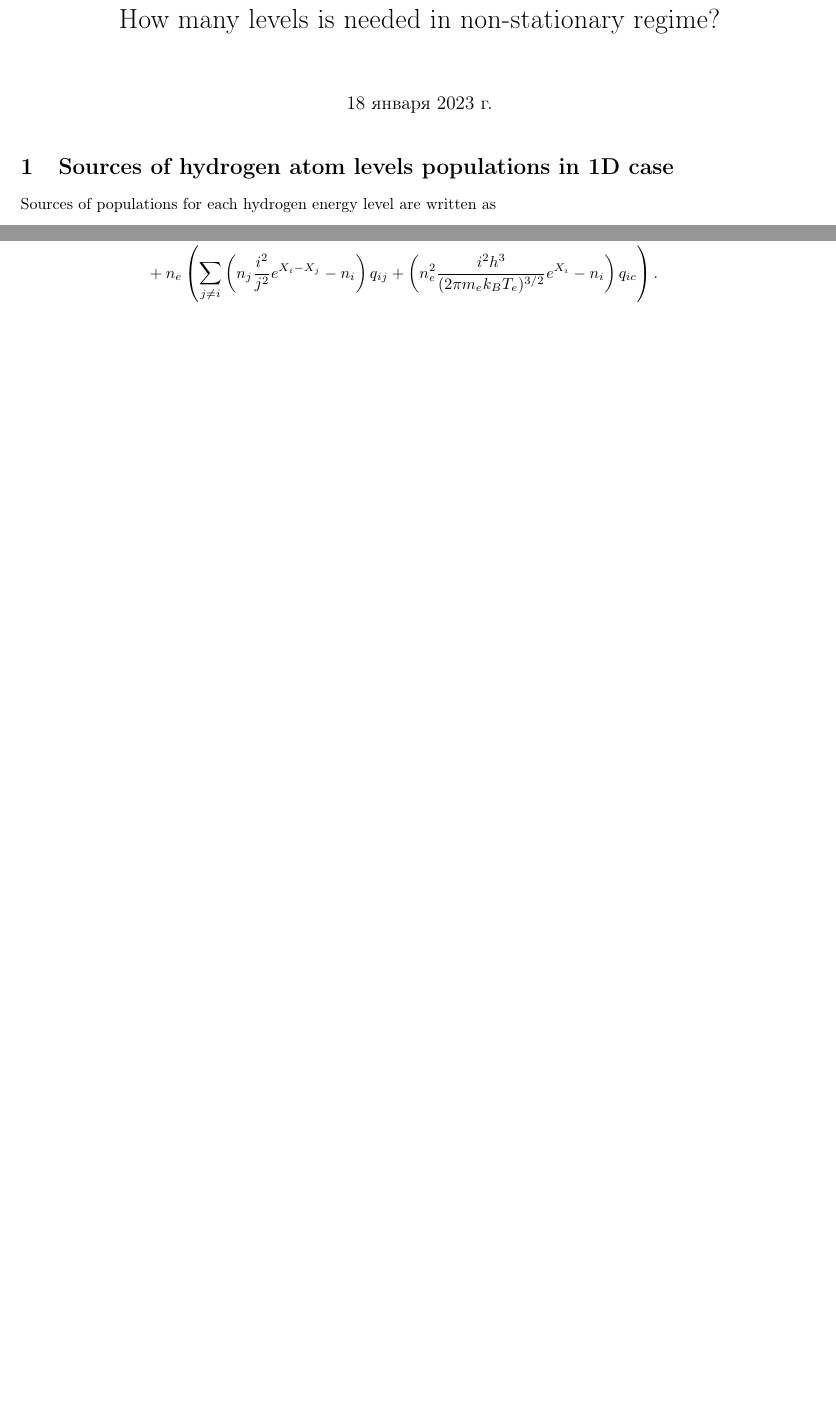
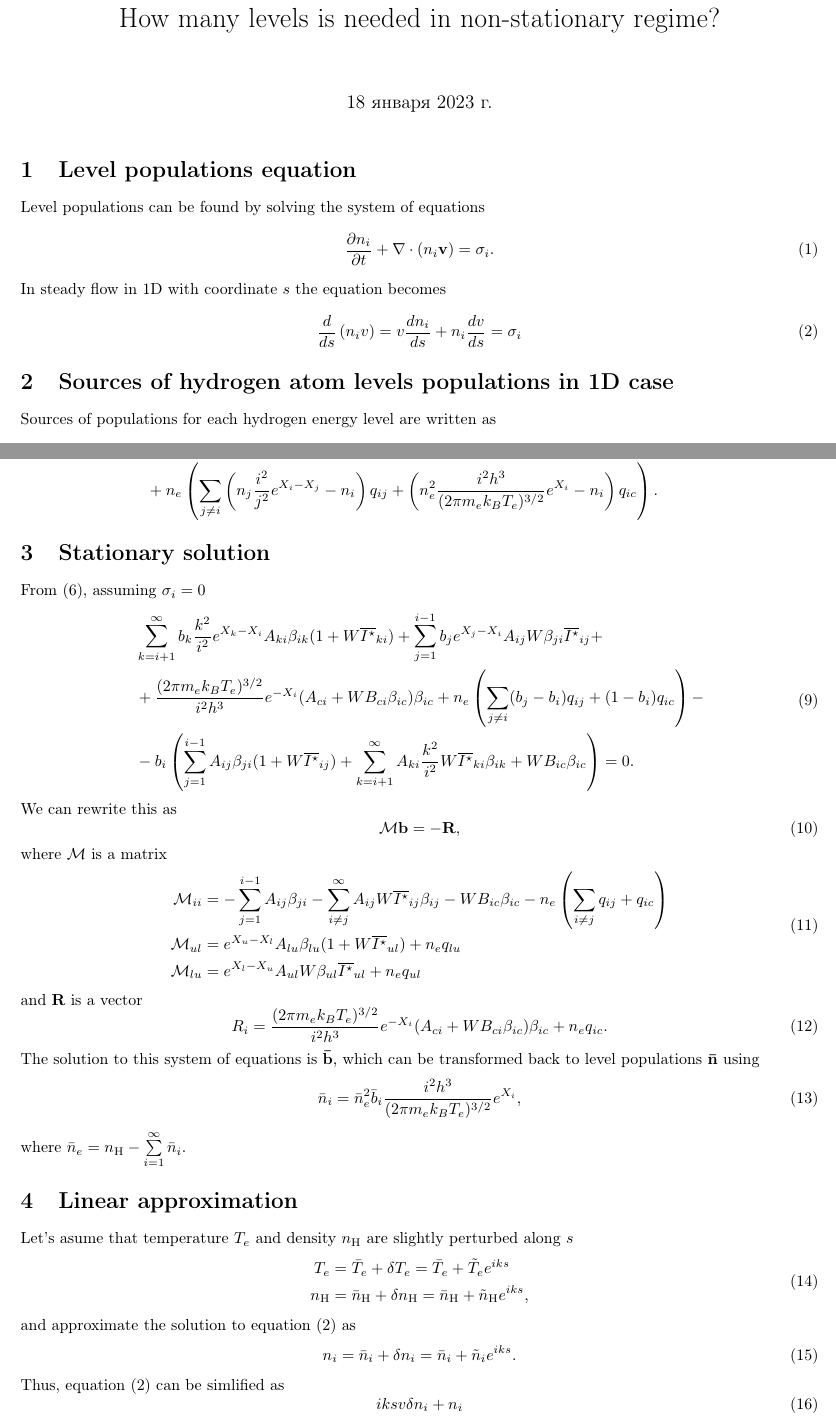
Before and after one commit to dmitrievdv/hydrogen-eq-lin, a LaTeX document (main.tex): two parts of pages 1 and 2 of 6 before the commit and two parts of pages 1 and 3 of 7 after it, joined at a grey line, cut so that both start at the same text, the shorter picture padded with empty space. Compiled offline with LaTeX, dvips and Ghostscript.

Commit message:
cha-cha-cha-cha-cha changeees

```diff
--- a/main.tex
+++ b/main.tex
@@ -19,6 +19,18 @@
 
 \begin{document}
 \maketitle
+
+
+\section{Level populations equation}
+
+Level populations can be found by solving the system of equations
+\begin{equation}
+    \frac{\partial n_i}{\partial t} + \nabla\cdot(n_i \mathbf{v}) = \sigma_i.
+\end{equation}
+In steady flow in 1D with coordinate \(s\) the equation  becomes
+\begin{equation}\label{eq:1d-full}
+    \frac{d}{ds}\left(n_i v\right) = v\frac{dn_i}{ds} + n_i\frac{dv}{ds} = \sigma_i
+\end{equation}
 
 \section{Sources of hydrogen atom levels populations in 1D case}
 
@@ -92,6 +104,57 @@ where \(k_{ic}\) is computed at the frequency \(\nu_{ci} = 13.6\ \mathrm{eV}/(i^
         &-n_i\left(\sum\limits_{j=1}^{i-1}A_{ij}\beta_{ji}(1 + W\overline{I^\star}_{ij}) + \sum\limits_{k=i+1}^\infty A_{ki}\frac{k^2}{i^2}W\overline{I^\star}_{ki}\beta_{ik}  + \beta_{ic}WB_{ic}\right) +\\
         &+n_e\left(\sum\limits_{j \neq i}\left(n_j\frac{i^2}{j^2}e^{X_i-X_j}-n_i\right)q_{ij}  + \left(n_e^2\frac{i^2h^3}{(2\pi m_ek_BT_e)^{3/2}}e^{X_i}-n_i\right)q_{ic}\right).
     \end{aligned}
+\end{equation}
+
+
+\section{Stationary solution}
+
+From \eqref{eq:sources-bi}, assuming \(\sigma_i = 0\)
+\begin{equation}\label{eq:stat-bi}
+    \begin{aligned}
+        &\sum\limits_{k=i+1}^\infty b_k\frac{k^2}{i^2}e^{X_k-X_i}A_{ki}\beta_{ik}(1 + W\overline{I^\star}_{ki}) + \sum\limits_{j=1}^{i-1} b_je^{X_j-X_i}A_{ij}W\beta_{ji} \overline{I^\star}_{ij} +\\
+        &+\frac{(2\pi m_ek_BT_e)^{3/2}}{i^2h^3}e^{-X_i}(A_{ci} + WB_{ci}\beta_{ic})\beta_{ic} +n_e\left(\sum\limits_{j \neq i}(b_j-b_i)q_{ij}  + (1-b_i)q_{ic}\right)-\\
+        &-b_i\left(\sum\limits_{j=1}^{i-1}A_{ij}\beta_{ji}(1 + W\overline{I^\star}_{ij}) + \sum\limits_{k=i+1}^\infty A_{ki}\frac{k^2}{i^2}W\overline{I^\star}_{ki}\beta_{ik}  + WB_{ic}\beta_{ic}\right) = 0.
+    \end{aligned}
+\end{equation}
+We can rewrite this as
+\begin{equation}
+    \mathcal{M}\mathbf{b} = -\mathbf{R},
+\end{equation}
+where \(\mathcal{M}\) is a matrix
+\begin{equation}
+    \begin{aligned}
+        \mathcal{M}_{ii} &= -\sum\limits_{j=1}^{i-1}A_{ij}\beta_{ji} - \sum\limits_{i\neq j}^\infty A_{ij}W\overline{I^\star}_{ij}\beta_{ij}  - WB_{ic}\beta_{ic} - n_e\left(\sum\limits_{i\neq j} q_{ij} + q_{ic}\right)\\
+        \mathcal{M}_{ul} &= e^{X_u-X_l}A_{lu}\beta_{lu}(1 + W\overline{I^\star}_{ul}) + n_eq_{lu}\\
+        \mathcal{M}_{lu} &= e^{X_l-X_u}A_{ul}W\beta_{ul} \overline{I^\star}_{ul} + n_eq_{ul}
+    \end{aligned}
+\end{equation}
+and \(\mathbf{R}\) is a vector
+\begin{equation}
+    R_i = \frac{(2\pi m_ek_BT_e)^{3/2}}{i^2h^3}e^{-X_i}(A_{ci} + WB_{ci}\beta_{ic})\beta_{ic} + n_eq_{ic}.
+\end{equation}
+The solution to this system of equations is \(\mathbf{\bar{b}}\), which can be transformed back to level populations \(\mathbf{\bar{n}}\) using
+\begin{equation}
+    \bar{n}_i = \bar{n}_e^2\bar{b}_i\frac{i^2h^3}{(2\pi m_ek_BT_e)^{3/2}}e^{X_i},
+\end{equation}
+where \(\bar{n}_e = n_\mathrm{H} - \sum\limits_{i = 1}^{\infty}\bar{n}_i\).
+
+\section{Linear approximation}
+
+Let's asume that temperature \(T_e\) and density \(n_\mathrm{H}\) are slightly perturbed along \(s\)
+\begin{equation}
+\begin{aligned}
+    T_e &= \bar{T}_e + \delta T_e = \bar{T}_e + \tilde{T}_e e^{iks}\\
+    n_\mathrm{H} &= \bar{n}_\mathrm{H} + \delta n_\mathrm{H} = \bar{n}_\mathrm{H} + \tilde{n}_\mathrm{H} e^{iks},
+\end{aligned}
+\end{equation}
+and approximate the solution to equation \eqref{eq:1d-full} as
+\begin{equation}
+n_i = \bar{n}_i + \delta n_i = \bar{n}_i + \tilde{n}_i e^{iks}.
+\end{equation}
+Thus, equation \eqref{eq:1d-full} can be simlified as
+\begin{equation}
+    iksv\delta n_i + n_i
 \end{equation}
 
 \section{Sources linearization}
```
Also changed, not shown: main.tex (2 more changed lines).
